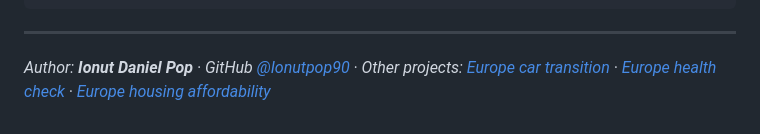
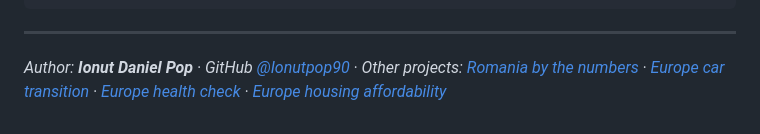
Before and after one commit to Ionutpop90/romania-inflation-analysis, a Markdown page: README.md, the part around the change. GitHub-like rendering.

Commit message:
Link to Romania benchmark project
Co-Authored-By: Claude Opus 5.5 <noreply@anthropic.com>

```diff
--- a/README.md
+++ b/README.md
@@ -99,4 +99,4 @@ All data comes from Eurostat (© European Union, reuse authorised with attributi
 
 ---
 
-*Author: **Ionut Daniel Pop** · GitHub [@Ionutpop90](https://github.com/Ionutpop90) · Other projects: [Europe car transition](https://github.com/Ionutpop90/europe-car-transition) · [Europe health check](https://github.com/Ionutpop90/europe-health-check) · [Europe housing affordability](https://github.com/Ionutpop90/europe-housing-affordability)*
+*Author: **Ionut Daniel Pop** · GitHub [@Ionutpop90](https://github.com/Ionutpop90) · Other projects: [Romania by the numbers](https://github.com/Ionutpop90/romania-by-the-numbers) · [Europe car transition](https://github.com/Ionutpop90/europe-car-transition) · [Europe health check](https://github.com/Ionutpop90/europe-health-check) · [Europe housing affordability](https://github.com/Ionutpop90/europe-housing-affordability)*
```
